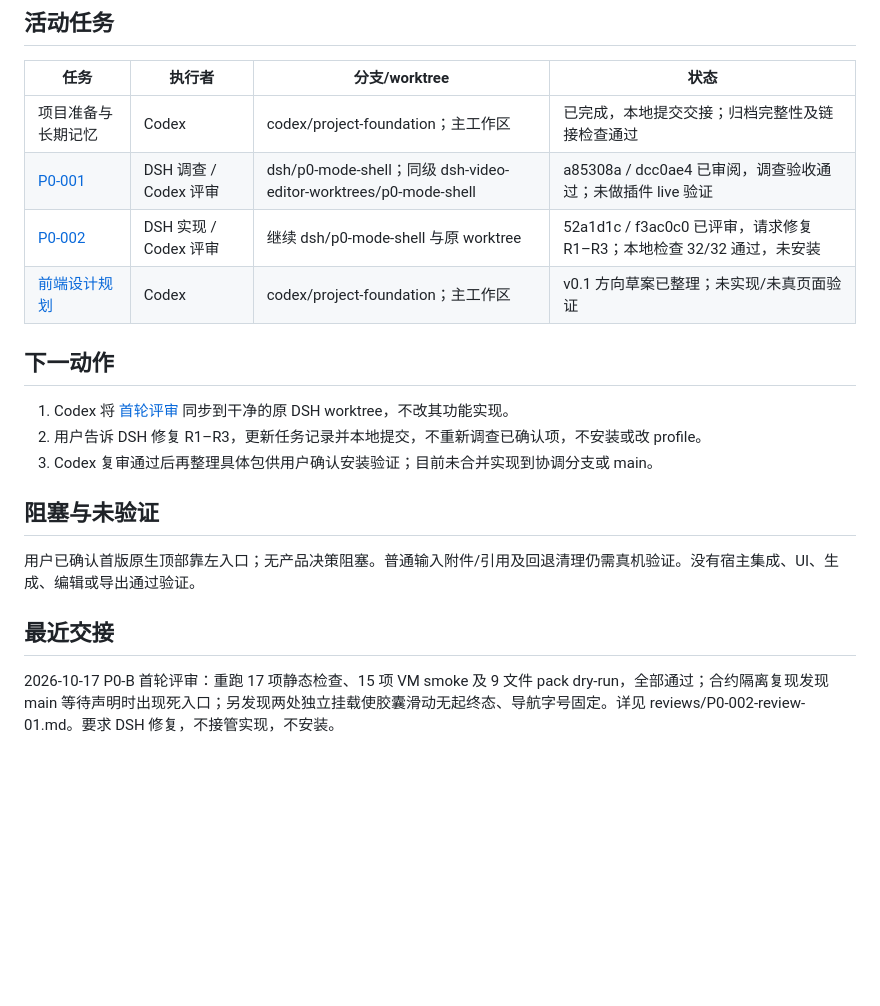
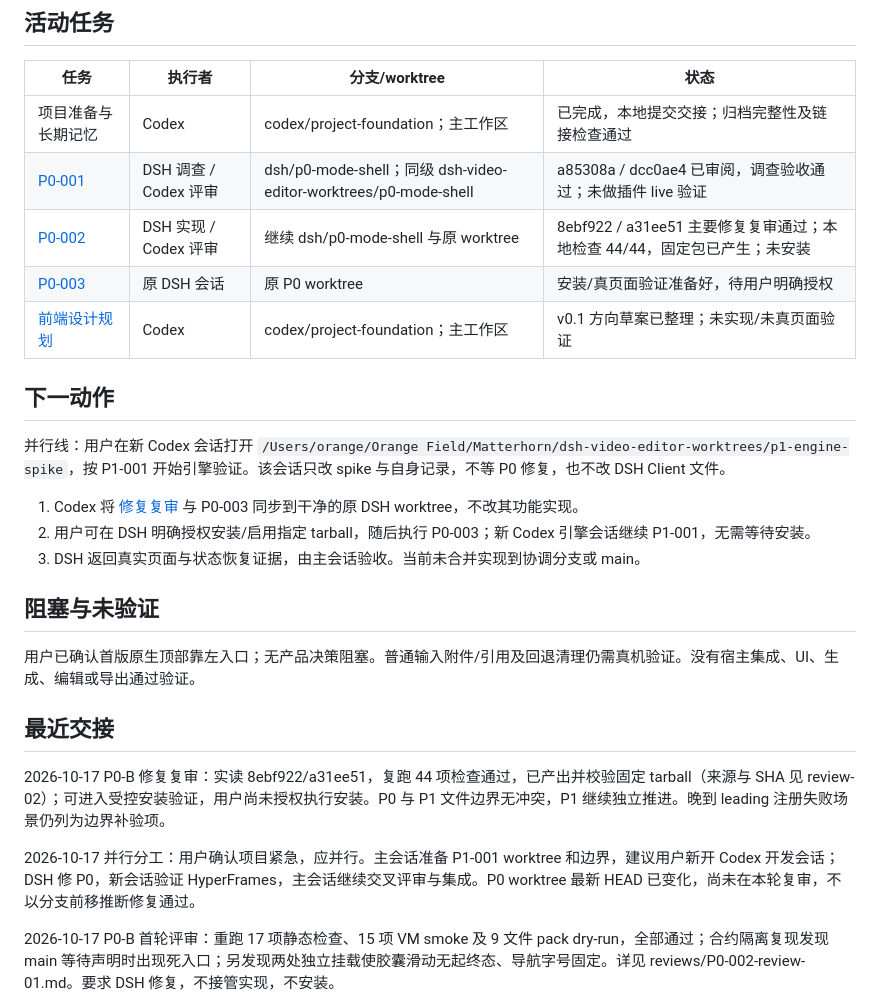
Before and after one commit to heswy/dsh-video-editor, a Markdown page: docs/STATUS.md, the part around the change. GitHub-like rendering; blank space fills up the shorter version.

Commit message:
docs: approve P0 fix review for controlled installation validation

```diff
--- a/docs/STATUS.md
+++ b/docs/STATUS.md
@@ -16,20 +16,27 @@
 |---|---|---|---|
 | 项目准备与长期记忆 | Codex | codex/project-foundation；主工作区 | 已完成，本地提交交接；归档完整性及链接检查通过 |
 | [P0-001](tasks/P0-001-mode-shell.md) | DSH 调查 / Codex 评审 | dsh/p0-mode-shell；同级 dsh-video-editor-worktrees/p0-mode-shell | a85308a / dcc0ae4 已审阅，调查验收通过；未做插件 live 验证 |
-| [P0-002](tasks/P0-002-mode-shell-implementation.md) | DSH 实现 / Codex 评审 | 继续 dsh/p0-mode-shell 与原 worktree | 52a1d1c / f3ac0c0 已评审，请求修复 R1–R3；本地检查 32/32 通过，未安装 |
+| [P0-002](tasks/P0-002-mode-shell-implementation.md) | DSH 实现 / Codex 评审 | 继续 dsh/p0-mode-shell 与原 worktree | 8ebf922 / a31ee51 主要修复复审通过；本地检查 44/44，固定包已产生；未安装 |
+| [P0-003](tasks/P0-003-install-validation.md) | 原 DSH 会话 | 原 P0 worktree | 安装/真页面验证准备好，待用户明确授权 |
 | [前端设计规划](design/FRONTEND-DESIGN.md) | Codex | codex/project-foundation；主工作区 | v0.1 方向草案已整理；未实现/未真页面验证 |
 
 ## 下一动作
 
-1. Codex 将 [首轮评审](reviews/P0-002-review-01.md) 同步到干净的原 DSH worktree，不改其功能实现。
-2. 用户告诉 DSH 修复 R1–R3，更新任务记录并本地提交，不重新调查已确认项，不安装或改 profile。
-3. Codex 复审通过后再整理具体包供用户确认安装验证；目前未合并实现到协调分支或 main。
+并行线：用户在新 Codex 会话打开 `/Users/orange/Orange Field/Matterhorn/dsh-video-editor-worktrees/p1-engine-spike`，按 P1-001 开始引擎验证。该会话只改 spike 与自身记录，不等 P0 修复，也不改 DSH Client 文件。
+
+1. Codex 将 [修复复审](reviews/P0-002-review-02.md) 与 P0-003 同步到干净的原 DSH worktree，不改其功能实现。
+2. 用户可在 DSH 明确授权安装/启用指定 tarball，随后执行 P0-003；新 Codex 引擎会话继续 P1-001，无需等待安装。
+3. DSH 返回真实页面与状态恢复证据，由主会话验收。当前未合并实现到协调分支或 main。
 
 ## 阻塞与未验证
 
 用户已确认首版原生顶部靠左入口；无产品决策阻塞。普通输入附件/引用及回退清理仍需真机验证。没有宿主集成、UI、生成、编辑或导出通过验证。
 
 ## 最近交接
+
+2026-10-17 P0-B 修复复审：实读 8ebf922/a31ee51，复跑 44 项检查通过，已产出并校验固定 tarball（来源与 SHA 见 review-02）；可进入受控安装验证，用户尚未授权执行安装。P0 与 P1 文件边界无冲突，P1 继续独立推进。晚到 leading 注册失败场景仍列为边界补验项。
+
+2026-10-17 并行分工：用户确认项目紧急，应并行。主会话准备 P1-001 worktree 和边界，建议用户新开 Codex 开发会话；DSH 修 P0，新会话验证 HyperFrames，主会话继续交叉评审与集成。P0 worktree 最新 HEAD 已变化，尚未在本轮复审，不以分支前移推断修复通过。
 
 2026-10-17 P0-B 首轮评审：重跑 17 项静态检查、15 项 VM smoke 及 9 文件 pack dry-run，全部通过；合约隔离复现发现 main 等待声明时出现死入口；另发现两处独立挂载使胶囊滑动无起终态、导航字号固定。详见 reviews/P0-002-review-01.md。要求 DSH 修复，不接管实现，不安装。
 
```
Also changed, not shown: docs/reviews/P0-002-review-02.md (added, +32 -0 lines), docs/tasks/P0-003-install-validation.md (added, +35 -0 lines).
